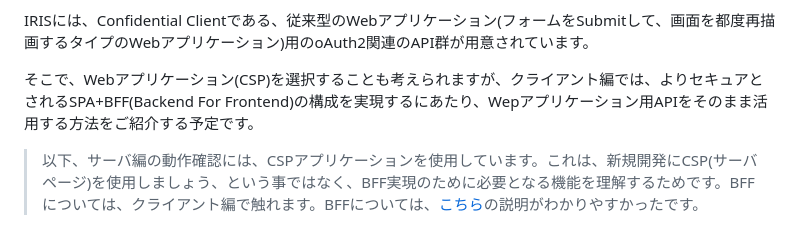
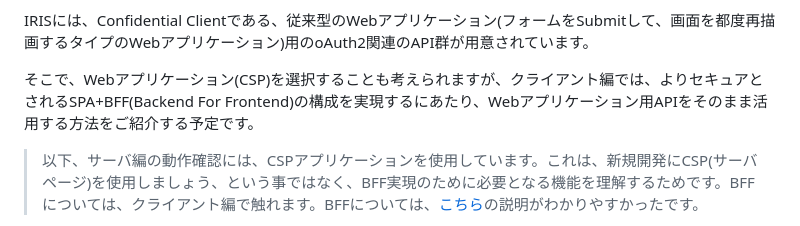
Before and after one commit to IRISMeister/iris-oauth2, a Markdown page: README.md, the part around the change. Rendered like a GitHub page.

Commit message:
misc changes

```diff
--- a/README.md
+++ b/README.md
@@ -38,7 +38,7 @@ oAuth2/OIDC(OpenID Connect)の利用シーンは多種多様です。
 
 IRISには、Confidential Clientである、従来型のWebアプリケーション(フォームをSubmitして、画面を都度再描画するタイプのWebアプリケーション)用のoAuth2関連のAPI群が用意されています。
 
-そこで、Webアプリケーション(CSP)を選択することも考えられますが、クライアント編では、よりセキュアとされるSPA+BFF(Backend For Frontend)の構成を実現するにあたり、Wepアプリケーション用APIをそのまま活用する方法をご紹介する予定です。
+そこで、Webアプリケーション(CSP)を選択することも考えられますが、クライアント編では、よりセキュアとされるSPA+BFF(Backend For Frontend)の構成を実現するにあたり、Webアプリケーション用APIをそのまま活用する方法をご紹介する予定です。
 
 > 以下、サーバ編の動作確認には、CSPアプリケーションを使用しています。これは、新規開発にCSP(サーバページ)を使用しましょう、という事ではなく、BFF実現のために必要となる機能を理解するためです。BFFについては、クライアント編で触れます。BFFについては、[こちら](https://dev.to/damikun/web-app-security-understanding-the-meaning-of-the-bff-pattern-i85)の説明がわかりやすかったです。
 
```
Also changed, not shown: htdocs/angular.png (added), htdocs/intersystems.png (added), htdocs/oidc.png (renamed from htdocs/logo.png), 7 other files.
